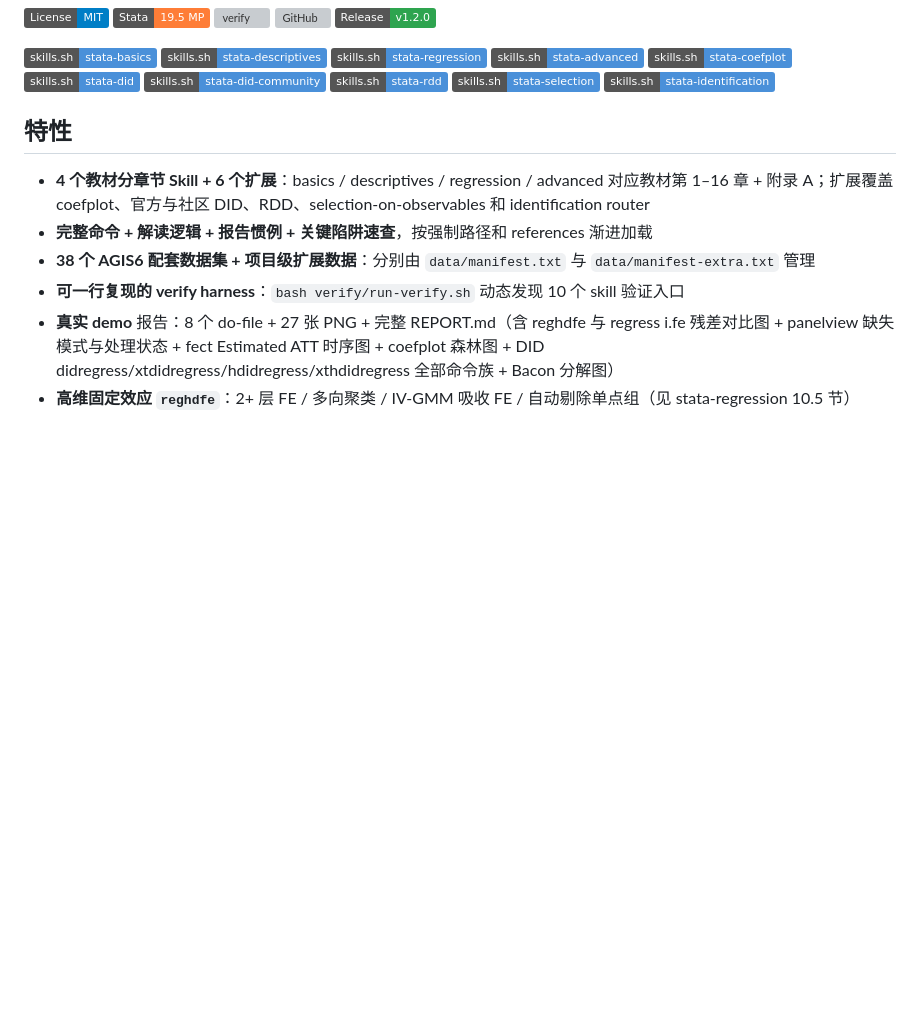
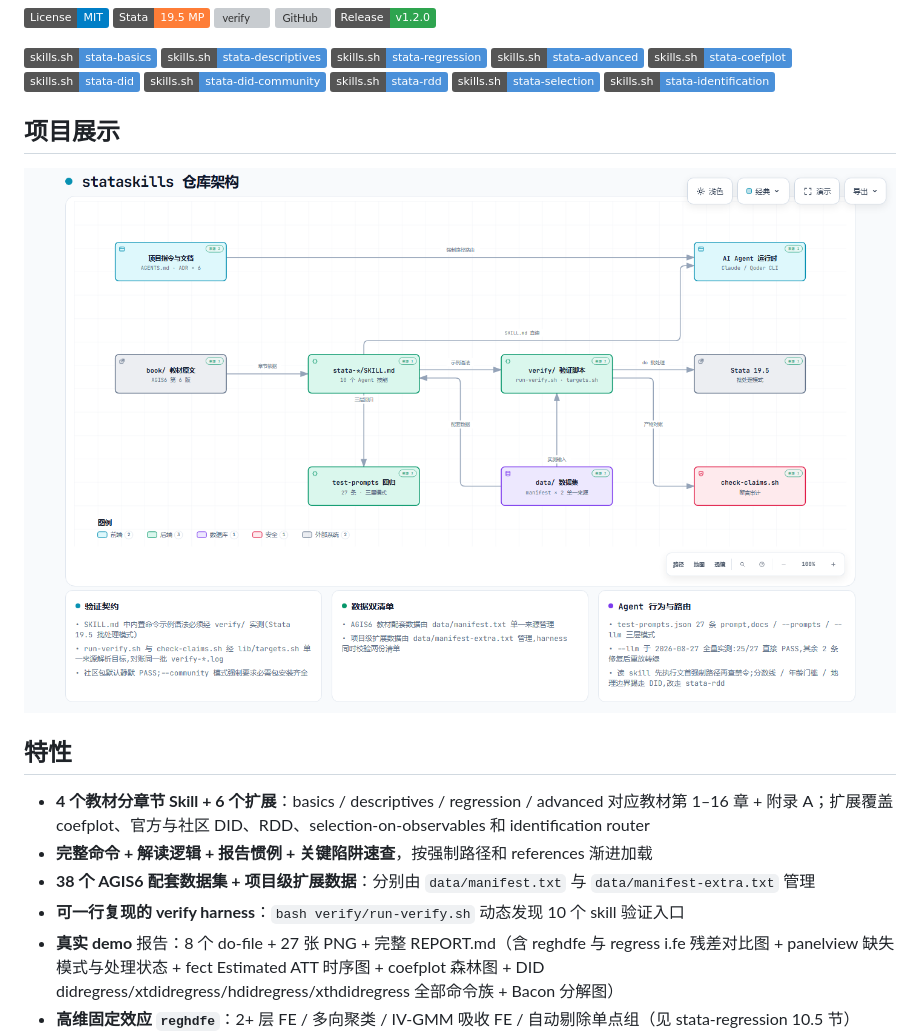
Before and after one commit to jefeerzhang/stataskills, a Markdown page: README.md, the part around the change. GitHub-like rendering; pictures changed too: docs/stataskills-architecture.png (added); badges without logos; blank space fills up the shorter version; grey boxes are pictures that could not be loaded.

Commit message:
docs(README): 项目展示新增仓库架构图(Archify 生成,浅色截图入 docs/) Made-with: Proma

```diff
--- a/README.md
+++ b/README.md
@@ -26,6 +26,9 @@
 [![skills.sh: stata-selection](https://img.shields.io/badge/skills.sh-stata--selection-4A90D9.svg)](https://skills.sh/jefeerzhang/stataskills/stata-selection)
 [![skills.sh: stata-identification](https://img.shields.io/badge/skills.sh-stata--identification-4A90D9.svg)](https://skills.sh/jefeerzhang/stataskills/stata-identification)
 
+## 项目展示
+
+![stataskills 仓库架构图：教材 → SKILL.md → verify/ → Stata 19.5 验证主路径，上层 AGENTS.md/ADR 路由与 Agent 消费，下层 test-prompts / data / check-claims 质量门](docs/stataskills-architecture.png)
 
 ## 特性
 
```
